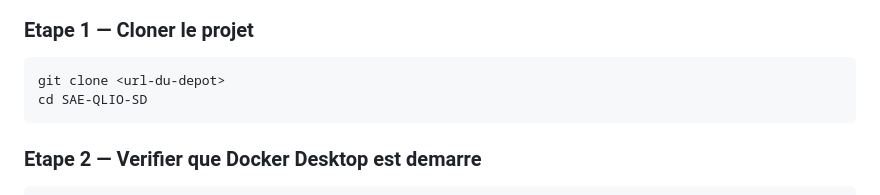
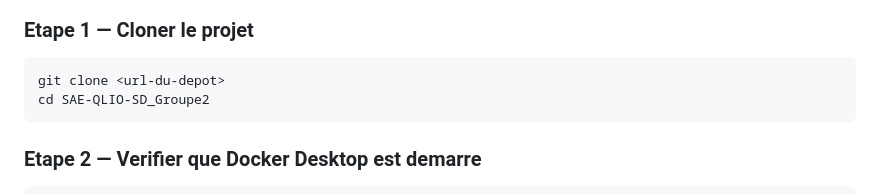
Before and after one commit to loiccotte/SAE-QLIO-SD_Groupe2, a Markdown page: README.md, the part around the change. Drawn GitHub-style.

Commit message:
Update project directory name in README

````diff
--- a/README.md
+++ b/README.md
@@ -106,7 +106,7 @@ Le dump SQL (`FestoMES-2026-03-31.sql`) est importe automatiquement au premier d
 
 ```bash
 git clone <url-du-depot>
-cd SAE-QLIO-SD
+cd SAE-QLIO-SD_Groupe2
 ```
 
 ### Etape 2 — Verifier que Docker Desktop est demarre
````
